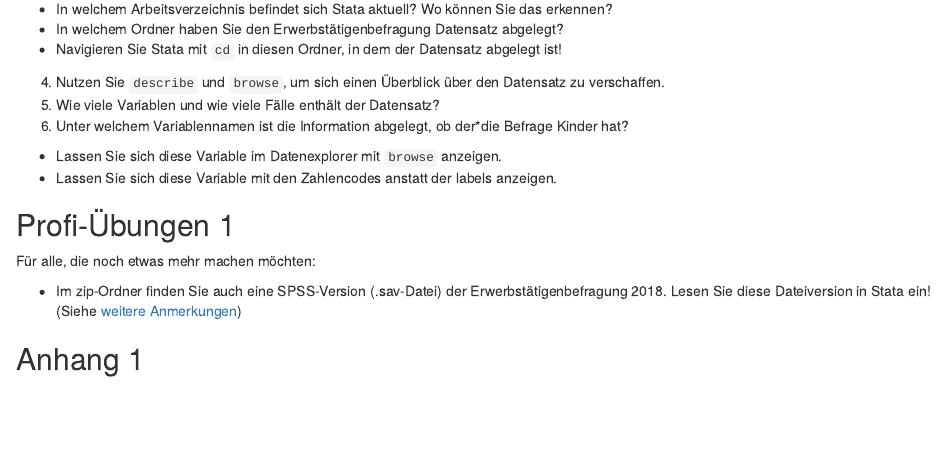
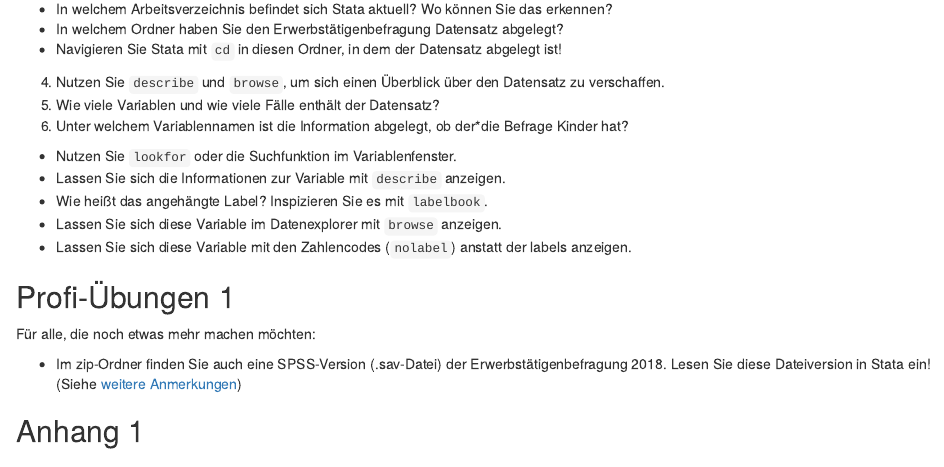
Before and after one commit to filius23/StataBIBB, an R Markdown document (01-IntroI.Rmd): the page in a window 1100 px wide, from 11480 px down. Rendered offline with R 4.5, knitr and Pandoc, with nearby package versions; drawn as R Markdown's standard HTML page in place of the format the file asks for.

Commit message:
Aufgaben updates

```diff
--- a/01-IntroI.Rmd
+++ b/01-IntroI.Rmd
@@ -295,8 +295,11 @@ knitr::include_graphics("./pics/01_Stata8_Datensatz_suche2.PNG")
 (@) Nutzen Sie `describe` und `browse`, um sich einen Überblick über den Datensatz zu verschaffen.
 (@) Wie viele Variablen und wie viele Fälle enthält der Datensatz?
 (@) Unter welchem Variablennamen ist die Information abgelegt, ob der\*die Befrage  Kinder hat?
+  + Nutzen Sie `lookfor` oder die Suchfunktion im Variablenfenster.
+  + Lassen Sie sich die Informationen zur Variable mit `describe` anzeigen.
+  + Wie heißt das angehängte Label? Inspizieren Sie es mit `labelbook`.
   + Lassen Sie sich diese Variable im Datenexplorer mit `browse` anzeigen.
-  + Lassen Sie sich diese Variable mit den Zahlencodes anstatt der labels anzeigen.
+  + Lassen Sie sich diese Variable mit den Zahlencodes (`nolabel`) anstatt der labels anzeigen.
 
 
 ## Profi-Übungen 1
```
Also changed, not shown: 01-IntroI.Rmd (4 more changed lines).
